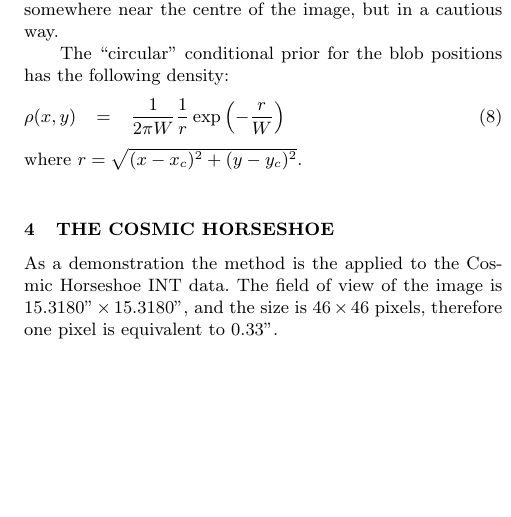
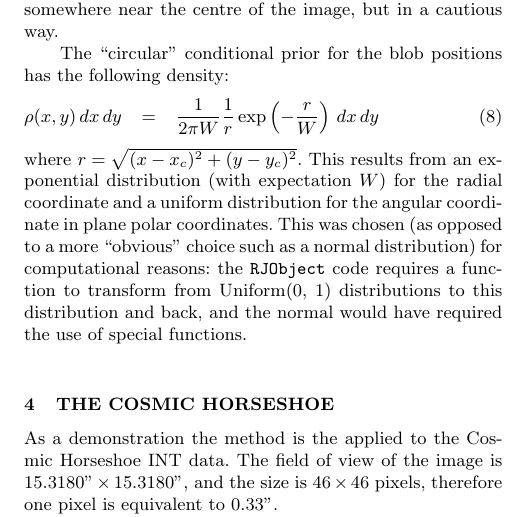
Before and after one commit to eggplantbren/Lensing2, a LaTeX paper (Papers/ms.tex): part of one column of page 3 of 6, cut so that both start at the same text, the shorter picture padded with empty space. Compiled offline with pdfLaTeX; a LaTeX package or settings file that is missing is left out.

Commit message:
why not normal?

```diff
--- a/Papers/ms.tex
+++ b/Papers/ms.tex
@@ -350,9 +350,15 @@ way.
 The ``circular'' conditional prior for the blob positions has the following
 density:
 \begin{eqnarray}
-\rho(x, y) &=& \frac{1}{2\pi W} \frac{1}{r}\exp\left(-\frac{r}{W}\right)
+\rho(x, y)\, dx \, dy &=&
+\frac{1}{2\pi W} \frac{1}{r}\exp\left(-\frac{r}{W}\right) \, dx \, dy
 \end{eqnarray}
-where $r = \sqrt{(x-x_c)^2 + (y-y_c)^2}$.
+where $r = \sqrt{(x-x_c)^2 + (y-y_c)^2}$. This results from an exponential
+distribution (with expectation $W$) for the radial coordinate and a uniform distribution for the angular coordinate in plane polar coordinates. This was
+chosen (as opposed to a more ``obvious'' choice such as a normal distribution)
+for computational reasons: the {\tt RJObject} code requires a function to
+transform from Uniform(0, 1) distributions to this distribution and back, and
+the normal would have required the use of special functions.
 
 \begin{figure*}
 \includegraphics{pgm.pdf}
```
